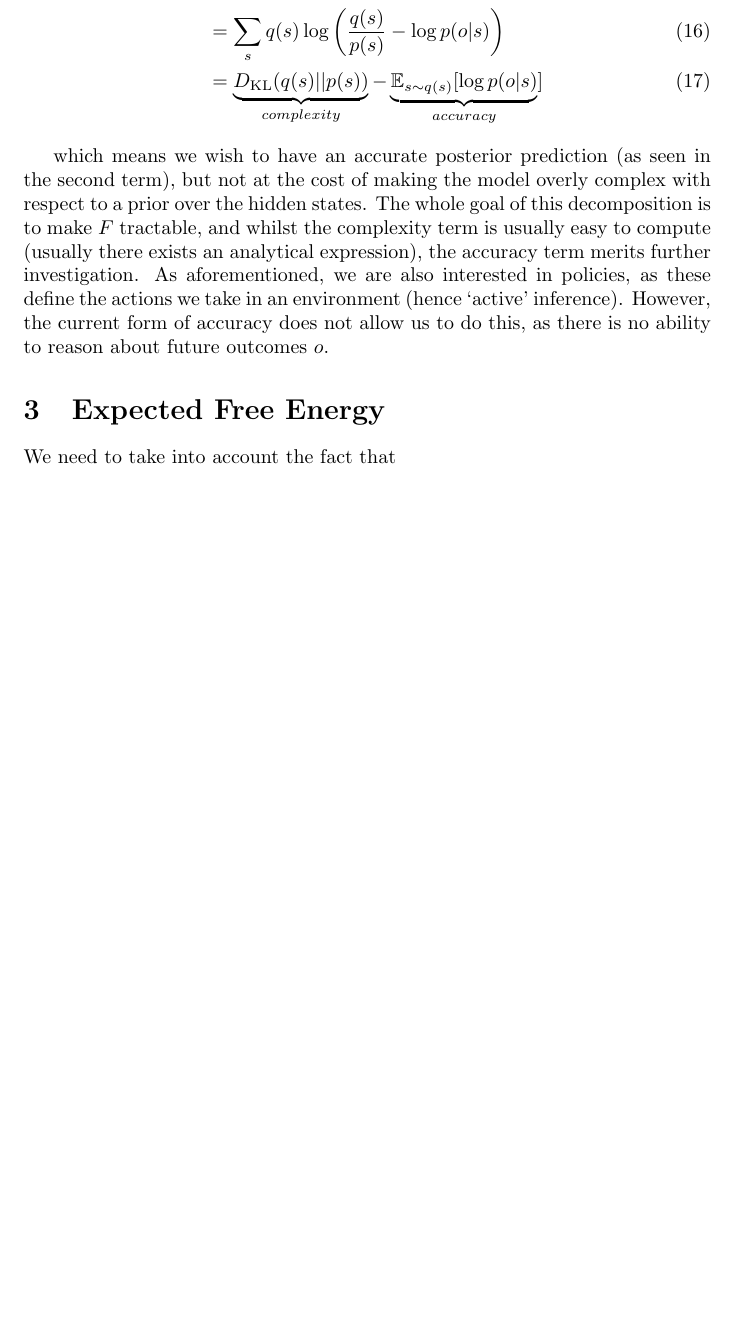
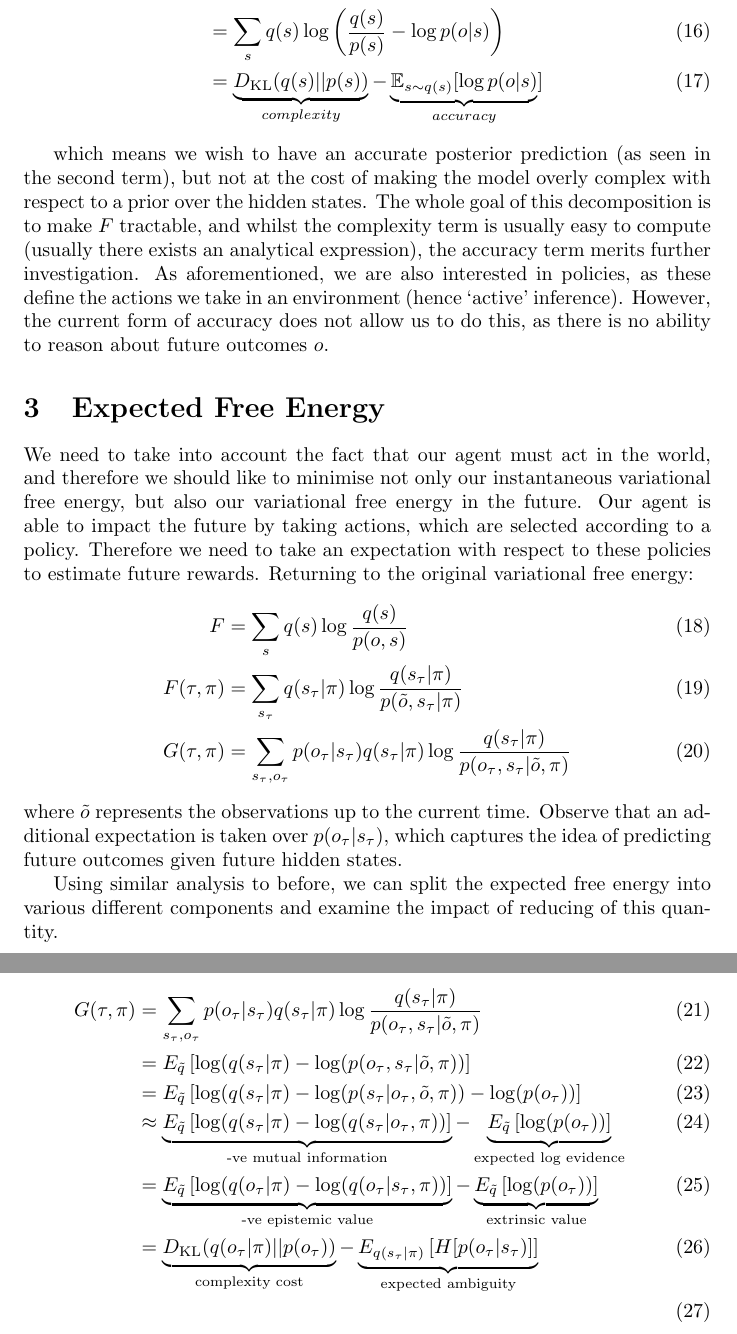
Before and after one commit to fiorenza2/ActiveInferenceNotes, a LaTeX document (main.tex): part of page 4 of 4 before the commit and two parts of pages 4 and 5 of 5 after it, the two joined at a grey line, cut so that both start at the same text, the shorter picture padded with empty space. Compiled offline with pdfLaTeX.

Commit message:
write out different expected free energy forms

```diff
--- a/main.tex
+++ b/main.tex
@@ -77,6 +77,24 @@ which means we wish to have an accurate posterior prediction (as seen in the sec
 
 \section{Expected Free Energy}
 
-We need to take into account the fact that
+We need to take into account the fact that our agent must act in the world, and therefore we should like to minimise not only our instantaneous variational free energy, but also our variational free energy in the future. Our agent is able to impact the future by taking actions, which are selected according to a policy. Therefore we need to take an expectation with respect to these policies to estimate future rewards. Returning to the original variational free energy:
+\begin{align}
+    F &= \sum_s q(s) \log \frac{q(s)}{p(o,s)}\\
+    F(\tau,\pi) &= \sum_{s_\tau} q(s_\tau|\pi) \log \frac{q(s_\tau|\pi)}{p(\tilde{o},s_\tau|\pi)}\\
+    G(\tau,\pi) &= \sum_{s_\tau,o_\tau} p(o_\tau|s_\tau)  q(s_\tau|\pi) \log \frac{q(s_\tau|\pi)}{p(o_\tau,s_\tau|\tilde{o},\pi)}
+\end{align}
+where $\tilde{o}$ represents the observations up to the current time. Observe that an additional expectation is taken over $p(o_\tau|s_\tau)$, which captures the idea of predicting future outcomes given future hidden states.
+
+Using similar analysis to before, we can split the expected free energy into various different components and examine the impact of reducing of this quantity.
+
+\begin{align}
+    G(\tau,\pi) &= \sum_{s_\tau,o_\tau} p(o_\tau|s_\tau)  q(s_\tau|\pi) \log \frac{q(s_\tau|\pi)}{p(o_\tau,s_\tau|\tilde{o},\pi)}\\
+            &= E_{\tilde{q}} \left[\log(q(s_\tau|\pi) - \log(p(o_\tau,s_\tau|\tilde{o},\pi))\right]\\
+            &= E_{\tilde{q}} \left[\log(q(s_\tau|\pi) - \log(p(s_\tau|o_\tau,\tilde{o},\pi)) - \log(p(o_\tau))\right]\\
+            &\approx \underbrace{E_{\tilde{q}} \left[ \log(q(s_\tau|\pi) - \log(q(s_\tau|o_\tau,\pi))\right]}_{\text{-ve mutual information}}  - \underbrace{E_{\tilde{q}}\left[\log(p(o_\tau)) \right]}_{\text{expected log evidence}}\\
+            &= \underbrace{E_{\tilde{q}} \left[ \log(q(o_\tau|\pi) - \log(q(o_\tau|s_\tau,\pi))\right]}_\text{-ve epistemic value}  - \underbrace{E_{\tilde{q}}\left[\log(p(o_\tau)) \right]}_\text{extrinsic value}\\
+            &= \underbrace{D_\KL(q(o_\tau|\pi)||p(o_\tau))}_\text{complexity cost} -
+            \underbrace{E_{q(s_\tau|\pi)}\left[H[p(o_\tau|s_\tau)] \right]}_\text{expected ambiguity}\\
+\end{align}
 
 \end{document}
```
Also changed, not shown: main.tex (2 more changed lines).
